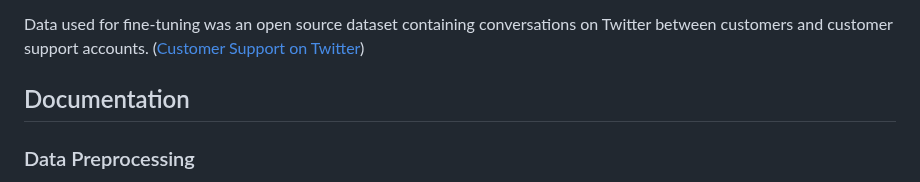
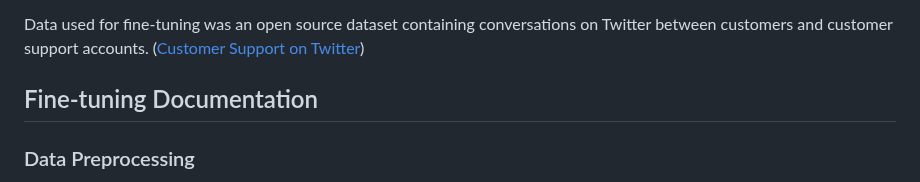
Before and after one commit to wwaihoe/GODEL-twcs, a Markdown page: README.md, the part around one of its changes. Rendered like a GitHub page.

```diff
--- a/README.md
+++ b/README.md
@@ -4,7 +4,7 @@
 
 Data used for fine-tuning was an open source dataset containing conversations on Twitter between customers and customer support accounts. ([Customer Support on Twitter](https://www.kaggle.com/datasets/thoughtvector/customer-support-on-twitter))
 
-## Documentation
+## Fine-tuning Documentation
 ### Data Preprocessing
 Conducted data preprocessing to ensure data is in the right format to be input into the model for training and ensure that text data is cleaned.
 - Checked for missing values in text column
```
Also changed, not shown: other parts of README.md (+24 -24 lines).
